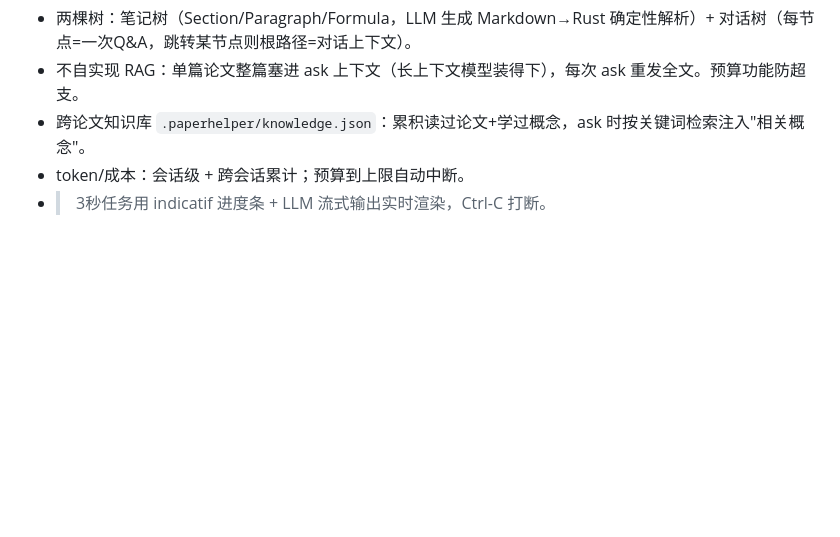
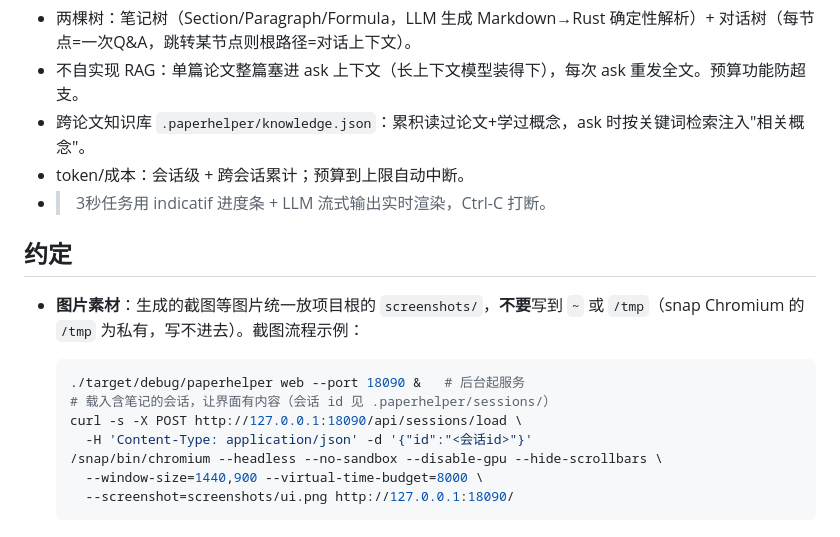
Before and after one commit to Ru645/paperhelper, a Markdown page: AGENTS.md, the part around the change. Rendered like a GitHub page; blank space fills up the shorter version.

````diff
--- a/AGENTS.md
+++ b/AGENTS.md
@@ -60,3 +60,17 @@ paperhelper              # 进入 REPL
 - 跨论文知识库 `.paperhelper/knowledge.json`：累积读过论文+学过概念，ask 时按关键词检索注入"相关概念"。
 - token/成本：会话级 + 跨会话累计；预算到上限自动中断。
 - >3秒任务用 indicatif 进度条 + LLM 流式输出实时渲染，Ctrl-C 打断。
+
+## 约定
+
+- **图片素材**：生成的截图等图片统一放项目根的 `screenshots/`，**不要**写到 `~` 或 `/tmp`（snap Chromium 的 `/tmp` 为私有，写不进去）。截图流程示例：
+
+  ```bash
+  ./target/debug/paperhelper web --port 18090 &   # 后台起服务
+  # 载入含笔记的会话，让界面有内容（会话 id 见 .paperhelper/sessions/）
+  curl -s -X POST http://127.0.0.1:18090/api/sessions/load \
+    -H 'Content-Type: application/json' -d '{"id":"<会话id>"}'
+  /snap/bin/chromium --headless --no-sandbox --disable-gpu --hide-scrollbars \
+    --window-size=1440,900 --virtual-time-budget=8000 \
+    --screenshot=screenshots/ui.png http://127.0.0.1:18090/
+  ```
````
Also changed, not shown: README.md (+2 -0 lines), screenshots/ui.png (added).
